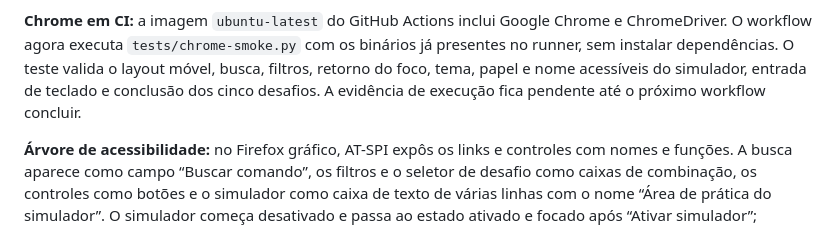
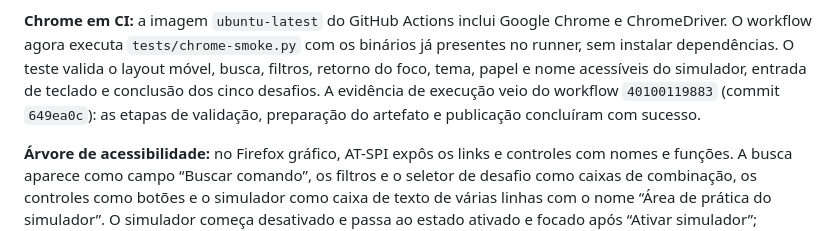
Before and after one commit to Edwanderson94/vim-commands, a Markdown page: PLANS.md, the part around the change. GitHub-like rendering.

Commit message:
docs: record successful Chrome Pages validation

```diff
--- a/PLANS.md
+++ b/PLANS.md
@@ -134,7 +134,8 @@ Chrome e ChromeDriver. O workflow agora executa `tests/chrome-smoke.py` com os
 binários já presentes no runner, sem instalar dependências. O teste valida o
 layout móvel, busca, filtros, retorno do foco, tema, papel e nome acessíveis do
 simulador, entrada de teclado e conclusão dos cinco desafios. A evidência de
-execução fica pendente até o próximo workflow concluir.
+execução veio do workflow `40100119883` (commit `649ea0c`): as etapas de
+validação, preparação do artefato e publicação concluíram com sucesso.
 
 **Árvore de acessibilidade:** no Firefox gráfico, AT-SPI expôs os links e
 controles com nomes e funções. A busca aparece como campo “Buscar comando”, os
```
